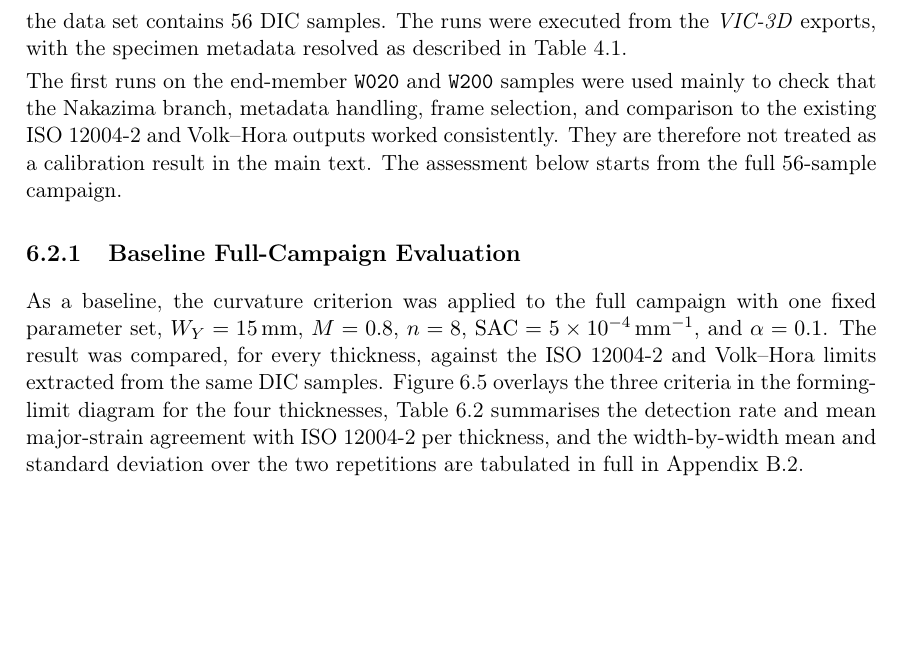
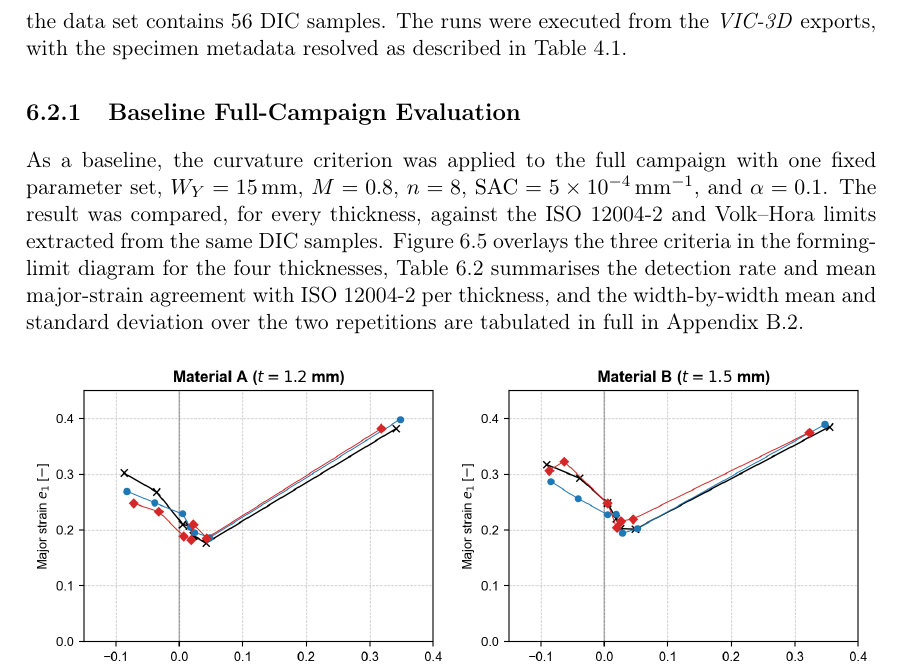
Before and after one commit to andrecruzf/AbaqusProject, a LaTeX thesis (report/Report.tex, which reads report/chapters/results.tex): part of page 44 of 81 before the commit and part of page 44 of 80 after it, cut so that both start at the same text, the shorter picture padded with empty space. Compiled offline with pdfLaTeX.

Commit message:
Updates from Overleaf

```diff
--- a/report/chapters/results.tex
+++ b/report/chapters/results.tex
@@ -307,13 +307,6 @@ from \texttt{W020} to \texttt{W200} in two repetitions, so the data set contains
 \num{56} DIC samples. The runs were executed
 from the \software{VIC-3D} exports, with the specimen metadata resolved as
 described in Table~\ref{tab:ms_constants}.
-
-The first runs on the end-member \texttt{W020} and \texttt{W200} samples were
-used mainly to check that the Nakazima branch, metadata handling, frame
-selection, and comparison to the existing ISO~12004-2 and Volk--Hora outputs
-worked consistently. They are therefore not treated as a calibration result in
-the main text. The assessment below starts from the full \num{56}-sample
-campaign.
 
 \subsection{Baseline Full-Campaign Evaluation}
 \label{sec:ms_campaign}
```
